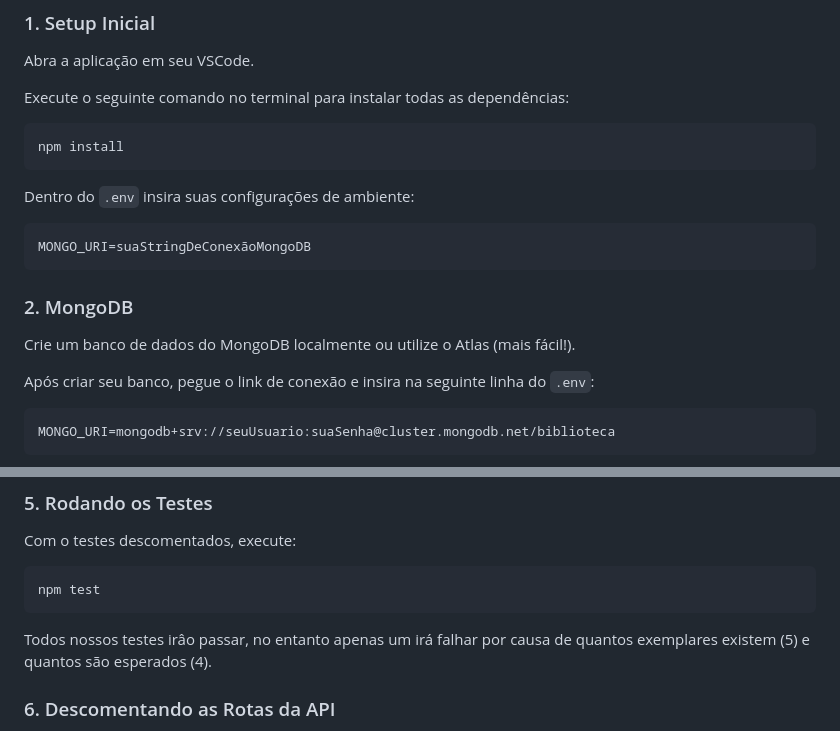
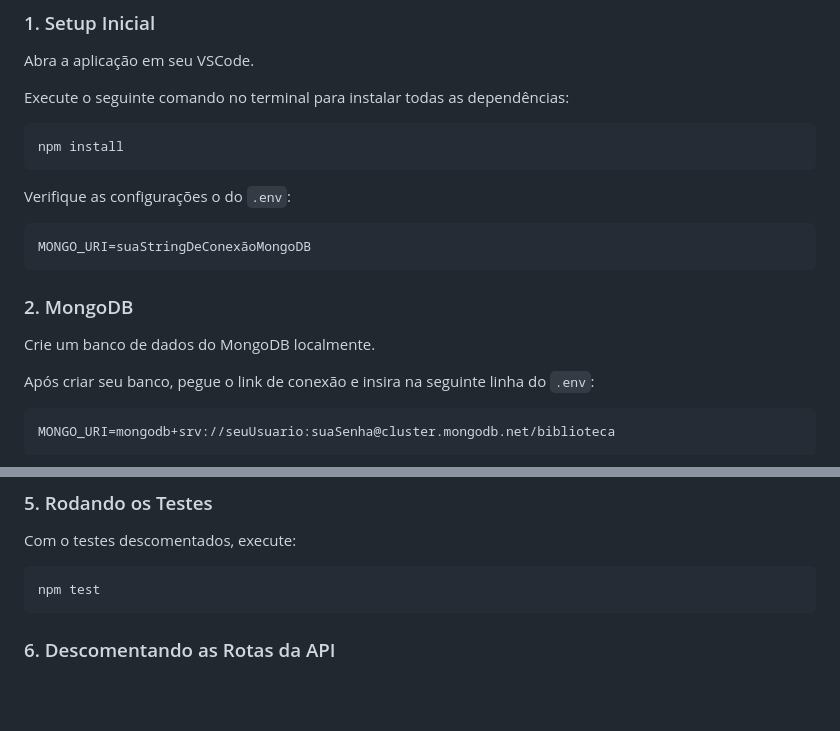
Before and after one commit to wlatins/Trab-ProgII, a Markdown page: README.md, 2 parts joined by grey strips. Rendered like a GitHub page; blank space fills up the shorter version.

Commit message:
reforço
Update README to clarify setup and testing instructions

````diff
--- a/README.md
+++ b/README.md
@@ -11,13 +11,13 @@ Execute o seguinte comando no terminal para instalar todas as dependências:
 npm install
 ```
 
-Dentro do `.env` insira suas configurações de ambiente:
+Verifique as configurações o do `.env`:
 ```env
 MONGO_URI=suaStringDeConexãoMongoDB
 ```
 
 ### 2. MongoDB
-Crie um banco de dados do MongoDB localmente ou utilize o Atlas (mais fácil!).
+Crie um banco de dados do MongoDB localmente.
 
 Após criar seu banco, pegue o link de conexão e insira na seguinte linha do `.env`:
 ```env
@@ -117,8 +117,6 @@ Com o testes descomentados, execute:
 ```bash
 npm test
 ```
-
-Todos nossos testes irâo passar, no entanto apenas um irá falhar por causa de quantos exemplares existem (5) e quantos são esperados (4).
 
 ### 6. Descomentando as Rotas da API
 Agora vamos implementar as rotas da API passo a passo! No arquivo `app.js`, você vai encontrar algumas rotas comentadas que precisam ser ativadas.
````
